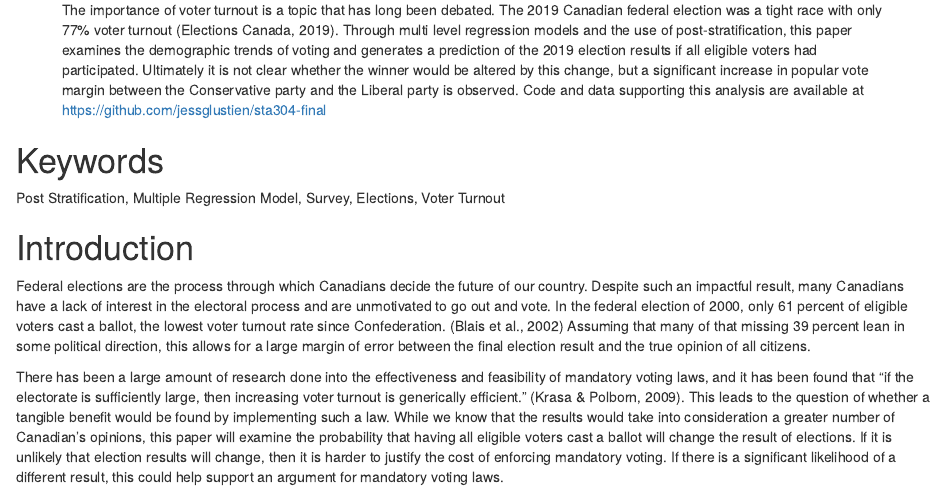
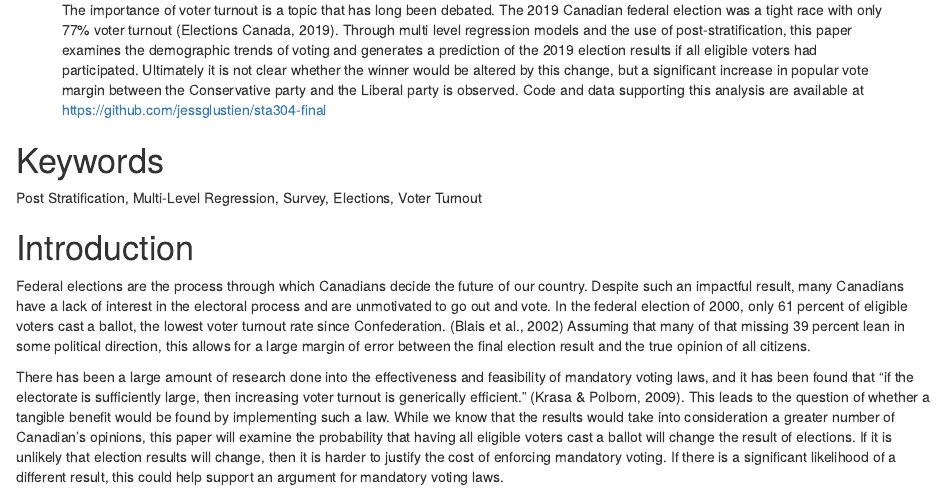
Before and after one commit to jessglustien/sta304-final, an R Markdown document (final.Rmd): the page in a window 1100 px wide, from 250 px down. Rendered offline with R 4.5, knitr and Pandoc, with nearby package versions; code that draws random numbers runs with fixed seeds of ours; some code elsewhere in the file could not run offline.

Commit message:
Changed key word

````diff
--- a/final.Rmd
+++ b/final.Rmd
@@ -10,7 +10,7 @@ output: html_document
 knitr::opts_chunk$set(echo = TRUE)
 ```
 # Keywords
-Post Stratification, Multiple Regression Model, Survey, Elections, Voter Turnout
+Post Stratification, Multi-Level Regression, Survey, Elections, Voter Turnout
 
 # Introduction
 
````
Also changed, not shown: Mandatory Voting Laws May Change Outcomes of Elections, Examining Voter Turnout in the 2019 Canadian Election.pdf.
